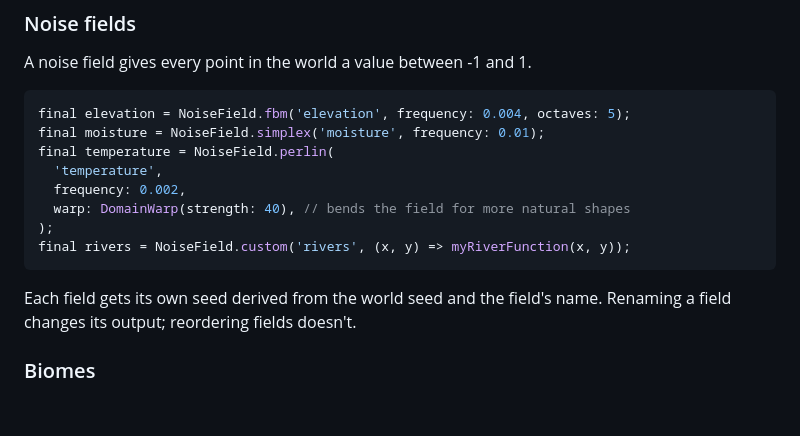
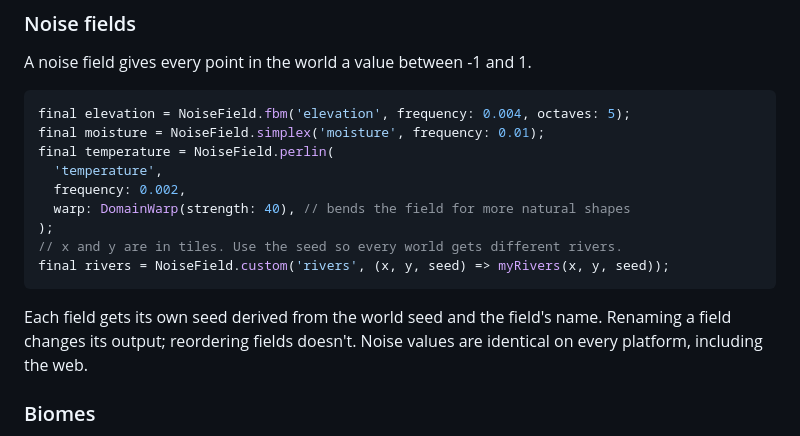
Before and after one commit to bszarlej/flame_worldgen, a Markdown page: README.md, the part around the change. GitHub-like rendering; blank space fills up the shorter version.

Commit message:
docs: pass the seed to custom noise fields

````diff
--- a/README.md
+++ b/README.md
@@ -132,11 +132,13 @@ final temperature = NoiseField.perlin(
   frequency: 0.002,
   warp: DomainWarp(strength: 40), // bends the field for more natural shapes
 );
-final rivers = NoiseField.custom('rivers', (x, y) => myRiverFunction(x, y));
+// x and y are in tiles. Use the seed so every world gets different rivers.
+final rivers = NoiseField.custom('rivers', (x, y, seed) => myRivers(x, y, seed));
 ```
 
 Each field gets its own seed derived from the world seed and the field's name.
-Renaming a field changes its output; reordering fields doesn't.
+Renaming a field changes its output; reordering fields doesn't. Noise values
+are identical on every platform, including the web.
 
 ### Biomes
 
````
